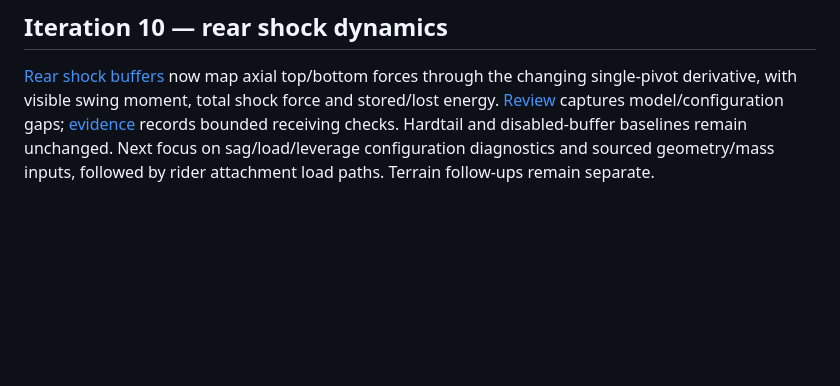
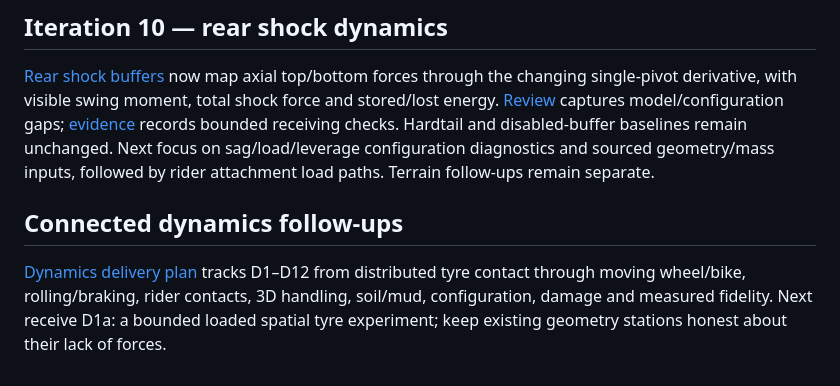
Before and after one commit to CraigHutchinson/BikeLab, a Markdown page: docs/ROADMAP.md, the part around the change. Drawn GitHub-style; blank space fills up the shorter version.

Commit message:
Track connected bicycle dynamics follow-ups and loaded-contact iteration

```diff
--- a/docs/ROADMAP.md
+++ b/docs/ROADMAP.md
@@ -215,3 +215,8 @@ Next terrain work: asymmetric/multimodal optional route ribbons, resolved root/r
 ## Iteration 10 — rear shock dynamics
 
 [Rear shock buffers](SHOCK_BUFFERS.md) now map axial top/bottom forces through the changing single-pivot derivative, with visible swing moment, total shock force and stored/lost energy. [Review](ITERATION_10_REVIEW.md) captures model/configuration gaps; [evidence](ITERATION_10_EVIDENCE.md) records bounded receiving checks. Hardtail and disabled-buffer baselines remain unchanged. Next focus on sag/load/leverage configuration diagnostics and sourced geometry/mass inputs, followed by rider attachment load paths. Terrain follow-ups remain separate.
+
+
+## Connected dynamics follow-ups
+
+[Dynamics delivery plan](DYNAMICS_DELIVERY_PLAN.md) tracks D1–D12 from distributed tyre contact through moving wheel/bike, rolling/braking, rider contacts, 3D handling, soil/mud, configuration, damage and measured fidelity. Next receive D1a: a bounded loaded spatial tyre experiment; keep existing geometry stations honest about their lack of forces.
```
Also changed, not shown: docs/DYNAMICS_DELIVERY_PLAN.md (added, +31 -0 lines).
